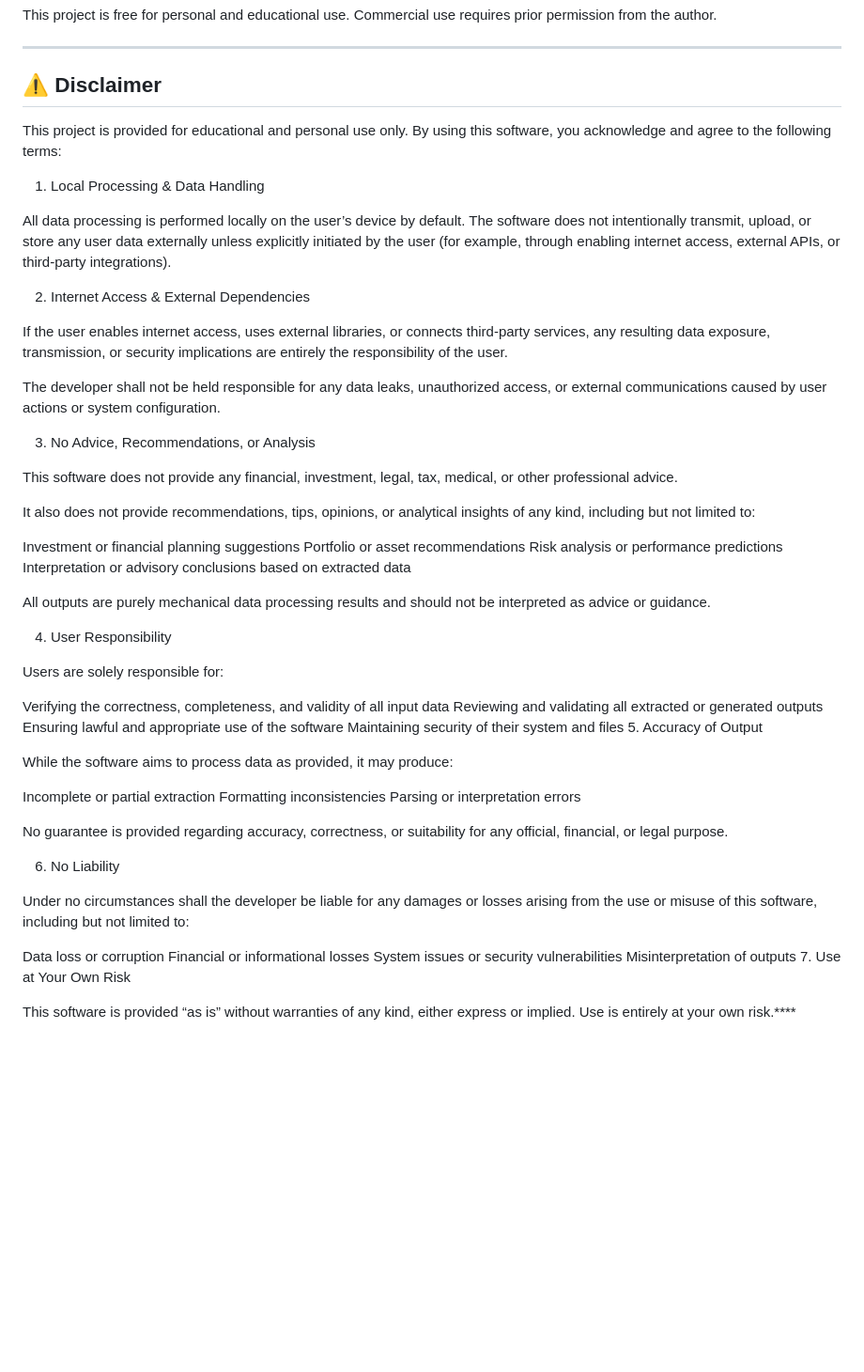
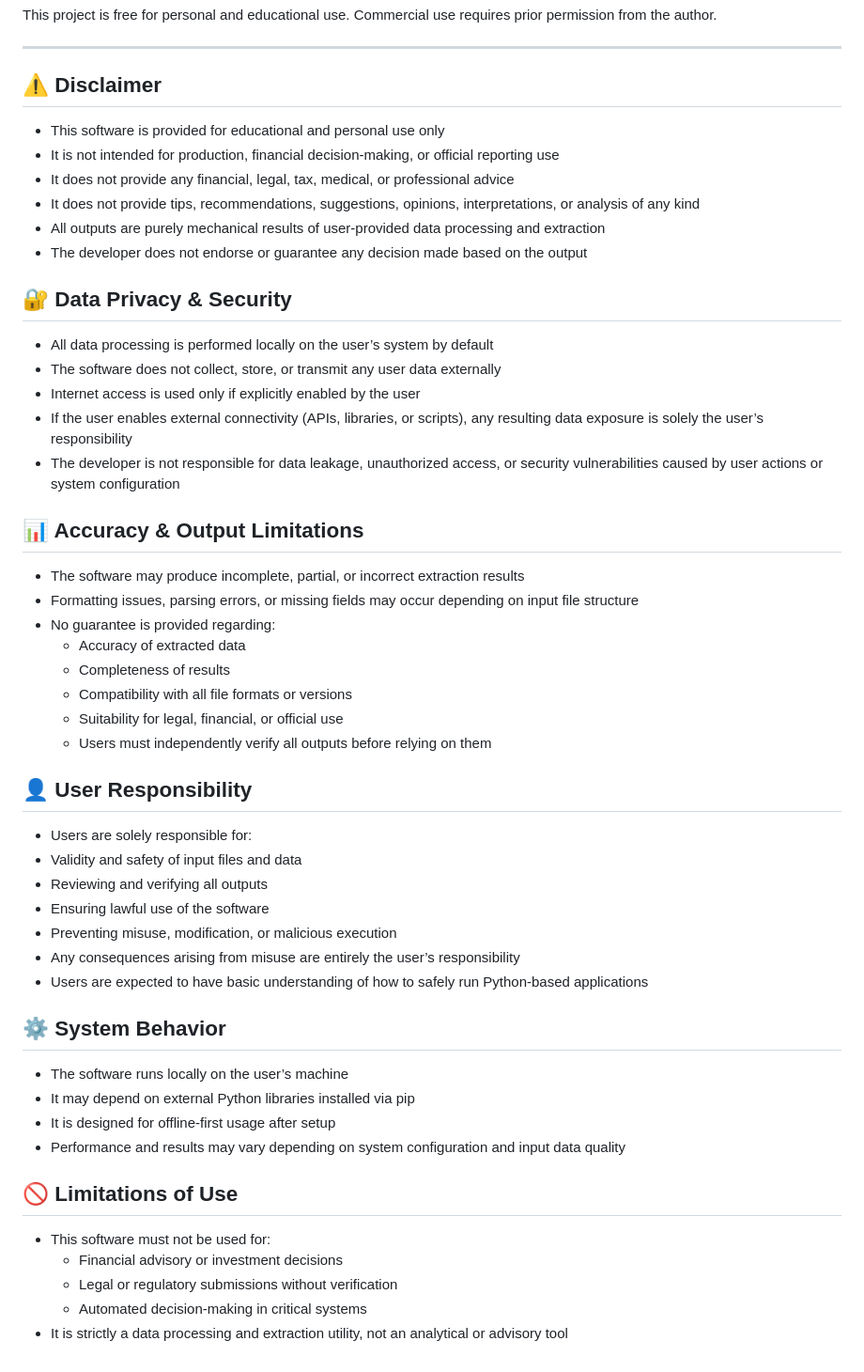
Before and after one commit to saprecar/CAS_to_Spreadsheet, a Markdown page: README.md, the part around the change. Shown at 94% size. Rendered like a GitHub page; blank space fills up the shorter version.

```diff
--- a/README.md
+++ b/README.md
@@ -146,58 +146,43 @@ Commercial use requires prior permission from the author.
 ---
 
 ## ⚠️ Disclaimer
-
-This project is provided for educational and personal use only. By using this software, you acknowledge and agree to the following terms:
-
-1. Local Processing & Data Handling
-
-All data processing is performed locally on the user’s device by default. The software does not intentionally transmit, upload, or store any user data externally unless explicitly initiated by the user (for example, through enabling internet access, external APIs, or third-party integrations).
-
-2. Internet Access & External Dependencies
-
-If the user enables internet access, uses external libraries, or connects third-party services, any resulting data exposure, transmission, or security implications are entirely the responsibility of the user.
-
-The developer shall not be held responsible for any data leaks, unauthorized access, or external communications caused by user actions or system configuration.
-
-3. No Advice, Recommendations, or Analysis
-
-This software does not provide any financial, investment, legal, tax, medical, or other professional advice.
-
-It also does not provide recommendations, tips, opinions, or analytical insights of any kind, including but not limited to:
-
-Investment or financial planning suggestions
-Portfolio or asset recommendations
-Risk analysis or performance predictions
-Interpretation or advisory conclusions based on extracted data
-
-All outputs are purely mechanical data processing results and should not be interpreted as advice or guidance.
-
-4. User Responsibility
-
-Users are solely responsible for:
-
-Verifying the correctness, completeness, and validity of all input data
-Reviewing and validating all extracted or generated outputs
-Ensuring lawful and appropriate use of the software
-Maintaining security of their system and files
-5. Accuracy of Output
-
-While the software aims to process data as provided, it may produce:
-
-Incomplete or partial extraction
-Formatting inconsistencies
-Parsing or interpretation errors
-
-No guarantee is provided regarding accuracy, correctness, or suitability for any official, financial, or legal purpose.
-
-6. No Liability
-
-Under no circumstances shall the developer be liable for any damages or losses arising from the use or misuse of this software, including but not limited to:
-
-Data loss or corruption
-Financial or informational losses
-System issues or security vulnerabilities
-Misinterpretation of outputs
-7. Use at Your Own Risk
-
-This software is provided “as is” without warranties of any kind, either express or implied. Use is entirely at your own risk.****
+* This software is provided for educational and personal use only
+* It is not intended for production, financial decision-making, or official reporting use
+* It does not provide any financial, legal, tax, medical, or professional advice
+* It does not provide tips, recommendations, suggestions, opinions, interpretations, or analysis of any kind
+* All outputs are purely mechanical results of user-provided data processing and extraction
+* The developer does not endorse or guarantee any decision made based on the output
+## 🔐 Data Privacy & Security
+* All data processing is performed locally on the user’s system by default
+* The software does not collect, store, or transmit any user data externally
+* Internet access is used only if explicitly enabled by the user
+* If the user enables external connectivity (APIs, libraries, or scripts), any resulting data exposure is solely the user’s responsibility
+* The developer is not responsible for data leakage, unauthorized access, or security vulnerabilities caused by user actions or system configuration
+## 📊 Accuracy & Output Limitations
+* The software may produce incomplete, partial, or incorrect extraction results
+* Formatting issues, parsing errors, or missing fields may occur depending on input file structure
+* No guarantee is provided regarding:
+  * Accuracy of extracted data
+  * Completeness of results
+  * Compatibility with all file formats or versions
+  * Suitability for legal, financial, or official use
+  * Users must independently verify all outputs before relying on them
+## 👤 User Responsibility
+* Users are solely responsible for:
+* Validity and safety of input files and data
+* Reviewing and verifying all outputs
+* Ensuring lawful use of the software
+* Preventing misuse, modification, or malicious execution
+* Any consequences arising from misuse are entirely the user’s responsibility
+* Users are expected to have basic understanding of how to safely run Python-based applications
+## ⚙️ System Behavior
+* The software runs locally on the user’s machine
+* It may depend on external Python libraries installed via pip
+* It is designed for offline-first usage after setup
+* Performance and results may vary depending on system configuration and input data quality
+## 🚫 Limitations of Use
+* This software must not be used for:
+  * Financial advisory or investment decisions
+  * Legal or regulatory submissions without verification
+  * Automated decision-making in critical systems
+* It is strictly a data processing and extraction utility, not an analytical or advisory tool
```
